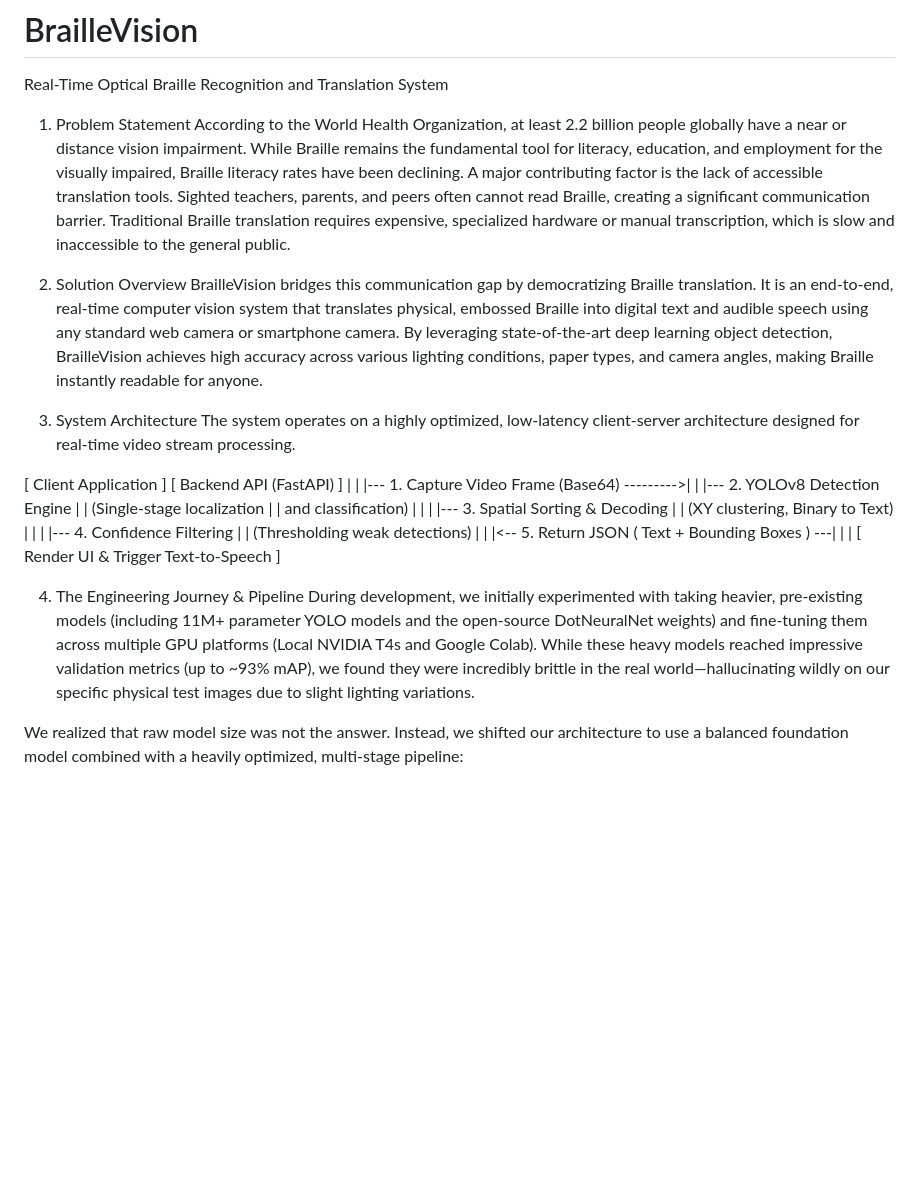
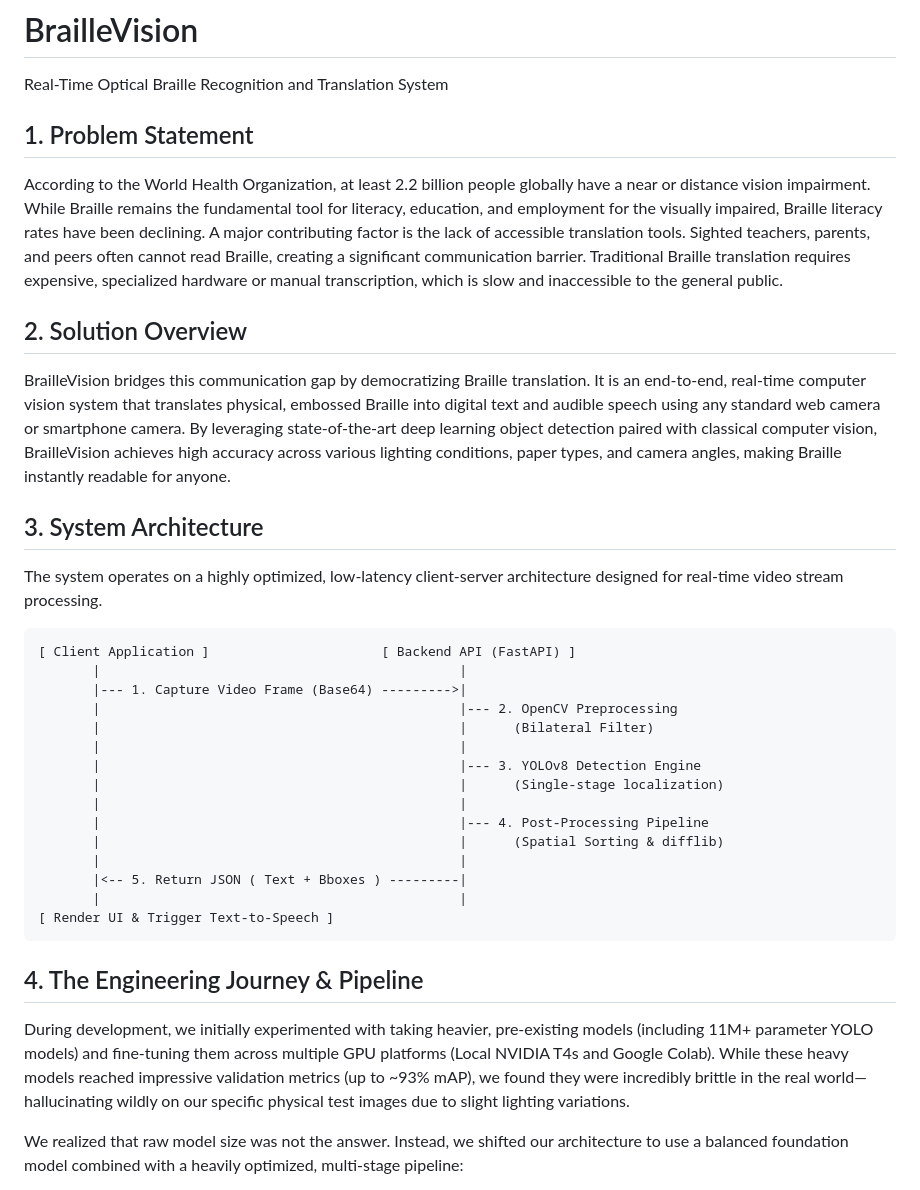
Before and after one commit to SiddGud/braille_hackathon_siddhant, a Markdown page: README.md, the part around one of its changes. Drawn GitHub-style; blank space fills up the shorter version.

````diff
--- a/README.md
+++ b/README.md
@@ -1,34 +1,35 @@
 # BrailleVision
 Real-Time Optical Braille Recognition and Translation System
 
-1. Problem Statement
+## 1. Problem Statement
 According to the World Health Organization, at least 2.2 billion people globally have a near or distance vision impairment. While Braille remains the fundamental tool for literacy, education, and employment for the visually impaired, Braille literacy rates have been declining. A major contributing factor is the lack of accessible translation tools. Sighted teachers, parents, and peers often cannot read Braille, creating a significant communication barrier. Traditional Braille translation requires expensive, specialized hardware or manual transcription, which is slow and inaccessible to the general public.
 
-2. Solution Overview
-BrailleVision bridges this communication gap by democratizing Braille translation. It is an end‑to‑end, real‑time computer vision system that translates physical, embossed Braille into digital text and audible speech using any standard web camera or smartphone camera. By leveraging state‑of‑the‑art deep learning object detection, BrailleVision achieves high accuracy across various lighting conditions, paper types, and camera angles, making Braille instantly readable for anyone.
+## 2. Solution Overview
+BrailleVision bridges this communication gap by democratizing Braille translation. It is an end-to-end, real-time computer vision system that translates physical, embossed Braille into digital text and audible speech using any standard web camera or smartphone camera. By leveraging state-of-the-art deep learning object detection paired with classical computer vision, BrailleVision achieves high accuracy across various lighting conditions, paper types, and camera angles, making Braille instantly readable for anyone.
 
-3. System Architecture
-The system operates on a highly optimized, low‑latency client‑server architecture designed for real‑time video stream processing.
+## 3. System Architecture
+The system operates on a highly optimized, low-latency client-server architecture designed for real-time video stream processing.
 
+```text
 [ Client Application ]                      [ Backend API (FastAPI) ]
        |                                              |
        |--- 1. Capture Video Frame (Base64) --------->|
-       |                                              |--- 2. YOLOv8 Detection Engine
-       |                                              |      (Single-stage localization
-       |                                              |       and classification)
+       |                                              |--- 2. OpenCV Preprocessing
+       |                                              |      (Bilateral Filter)
        |                                              |
-       |                                              |--- 3. Spatial Sorting & Decoding
-       |                                              |      (XY clustering, Binary to Text)
+       |                                              |--- 3. YOLOv8 Detection Engine
+       |                                              |      (Single-stage localization)
        |                                              |
-       |                                              |--- 4. Confidence Filtering
-       |                                              |      (Thresholding weak detections)
+       |                                              |--- 4. Post-Processing Pipeline
+       |                                              |      (Spatial Sorting & difflib)
        |                                              |
-       |<-- 5. Return JSON ( Text + Bounding Boxes ) ---|
+       |<-- 5. Return JSON ( Text + Bboxes ) ---------|
        |                                              |
-[ Render UI & Trigger Text‑to‑Speech ]
+[ Render UI & Trigger Text-to-Speech ]
+```
 
-4. The Engineering Journey & Pipeline
-During development, we initially experimented with taking heavier, pre-existing models (including 11M+ parameter YOLO models and the open-source DotNeuralNet weights) and fine-tuning them across multiple GPU platforms (Local NVIDIA T4s and Google Colab). While these heavy models reached impressive validation metrics (up to ~93% mAP), we found they were incredibly brittle in the real world—hallucinating wildly on our specific physical test images due to slight lighting variations.
+## 4. The Engineering Journey & Pipeline
+During development, we initially experimented with taking heavier, pre-existing models (including 11M+ parameter YOLO models) and fine-tuning them across multiple GPU platforms (Local NVIDIA T4s and Google Colab). While these heavy models reached impressive validation metrics (up to ~93% mAP), we found they were incredibly brittle in the real world—hallucinating wildly on our specific physical test images due to slight lighting variations.
 
 We realized that raw model size was not the answer. Instead, we shifted our architecture to use a balanced foundation model combined with a heavily optimized, multi-stage pipeline:
 
````
Also changed, not shown: other parts of README.md (+48 -109 lines).
